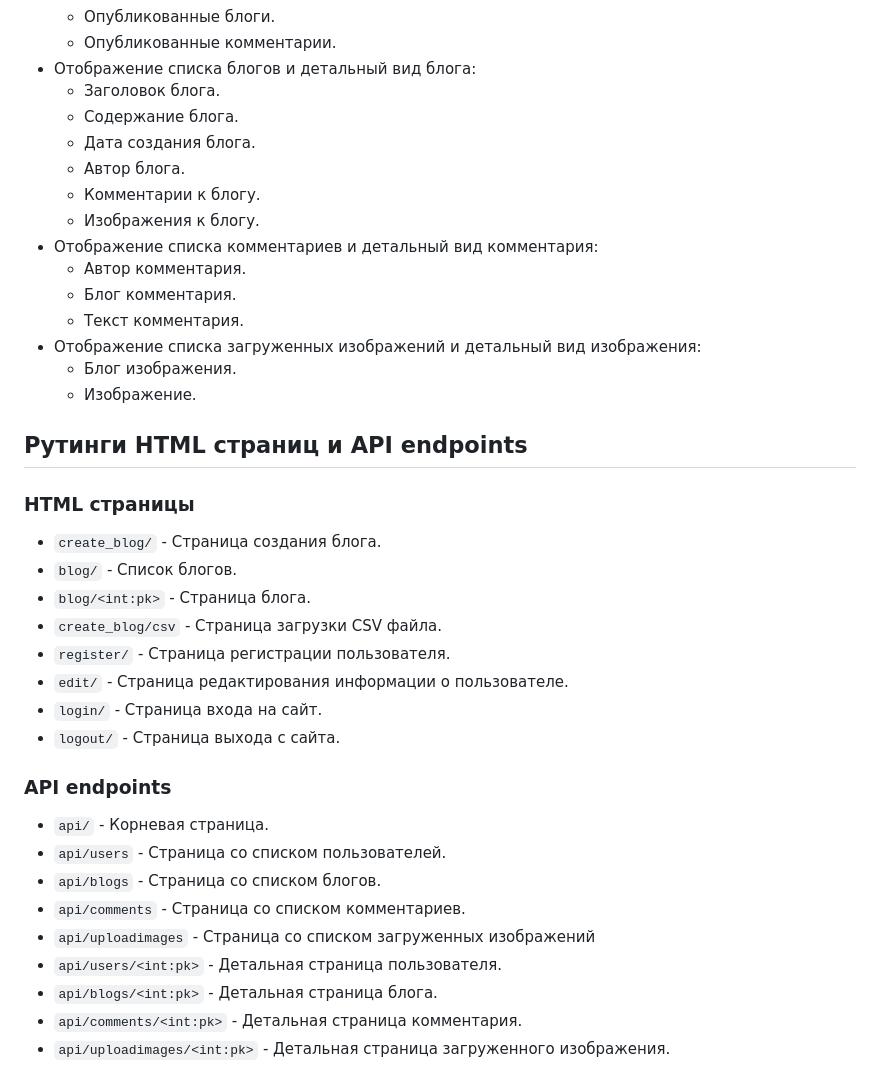
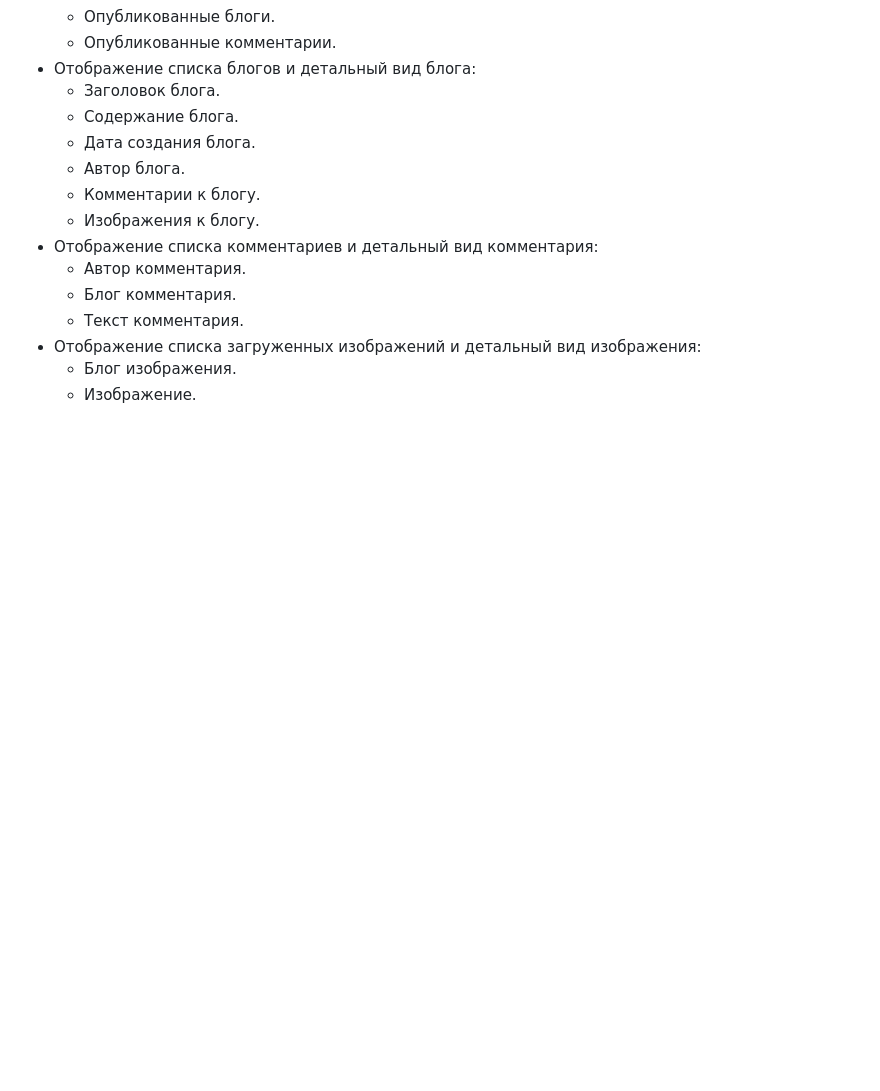
Before and after one commit to GeorgeKuzora/blog_site_project, a Markdown page: README.md, the part around one of its changes. Rendered like a GitHub page; blank space fills up the shorter version.

```diff
--- a/README.md
+++ b/README.md
@@ -99,28 +141,3 @@
 - Отображение списка загруженных изображений и детальный вид изображения:
   - Блог изображения.
   - Изображение.
-
-## Рутинги HTML страниц и API endpoints
-
-### HTML страницы
-
-- `create_blog/` - Страница создания блога.
-- `blog/` - Список блогов.
-- `blog/<int:pk>` - Страница блога.
-- `create_blog/csv` - Страница загрузки CSV файла.
-- `register/` - Страница регистрации пользователя.
-- `edit/` - Страница редактирования информации о пользователе.
-- `login/` - Страница входа на сайт.
-- `logout/` - Страница выхода с сайта.
-
-### API endpoints
-
-- `api/` - Корневая страница.
-- `api/users` - Страница со списком пользователей.
-- `api/blogs` - Страница со списком блогов.
-- `api/comments` - Страница со списком комментариев.
-- `api/uploadimages` - Страница со списком загруженных изображений
-- `api/users/<int:pk>` - Детальная страница пользователя.
-- `api/blogs/<int:pk>` - Детальная страница блога.
-- `api/comments/<int:pk>` - Детальная страница комментария.
-- `api/uploadimages/<int:pk>` - Детальная страница загруженного изображения.
```
Also changed, not shown: other parts of README.md (+43 -1 lines).
